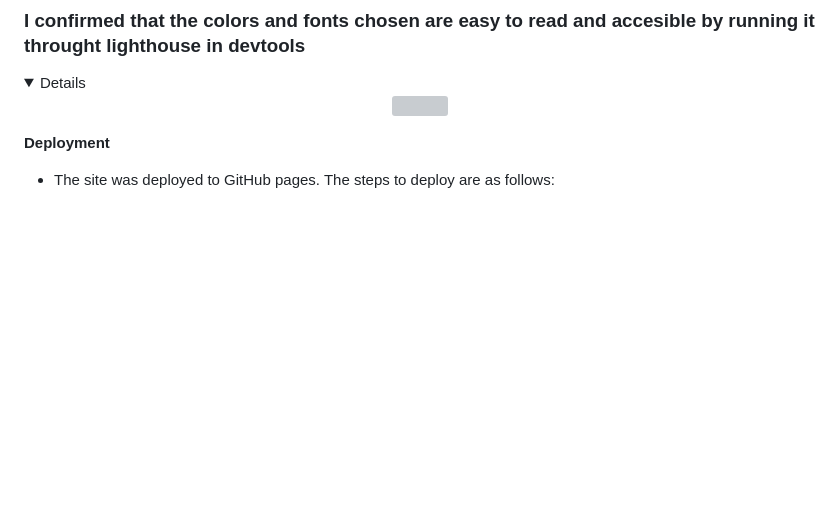
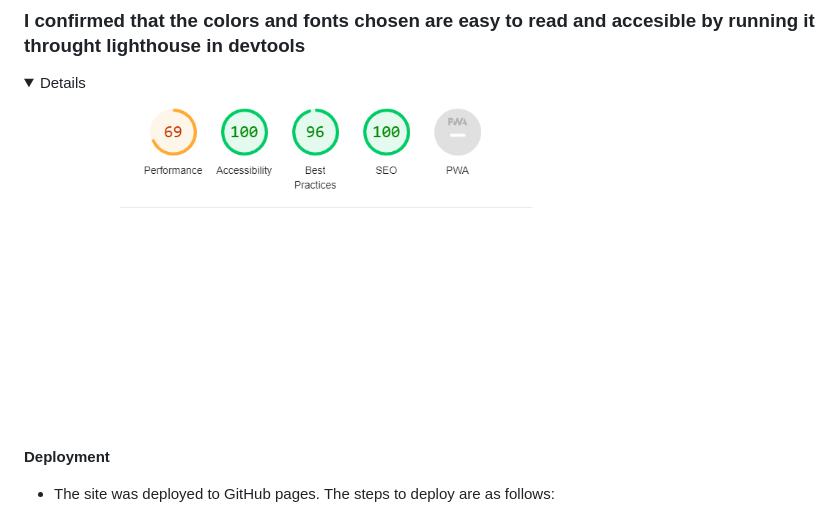
Before and after one commit to milenapogon/find-yourself, a Markdown page: README.md, the part around the change. Drawn GitHub-style; folded sections open; blank space fills up the shorter version; grey boxes are pictures that could not be loaded.

Commit message:
Add lighhouse.jpg into README.md file

```diff
--- a/README.md
+++ b/README.md
@@ -58,7 +58,7 @@
 - Accessibility
 ### I confirmed that the colors and fonts chosen are easy to read and accesible by running it throught lighthouse in devtools
 <details>
-<p align="center"><img src="" width="600">
+<p align="center"><img src="assets/images/lighthouse.jpg" width="600">
 </details>
 
 **Deployment**
```
